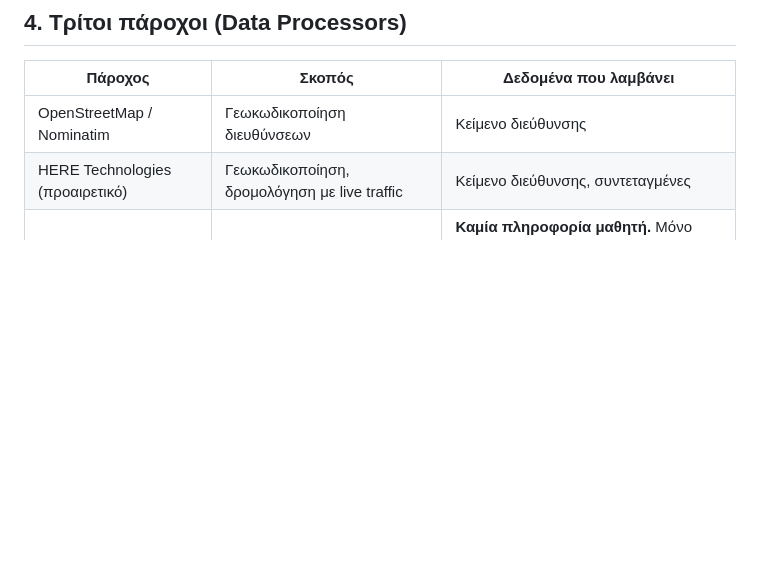
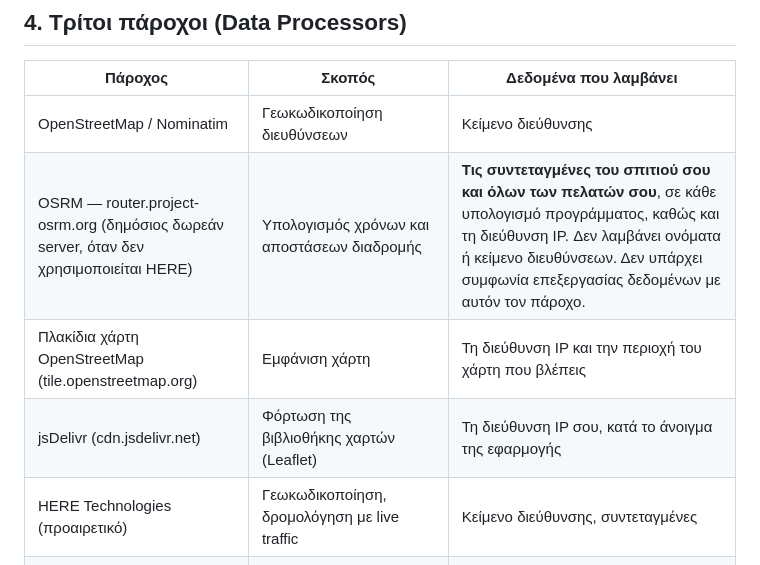
Before and after one commit to pangeo57-debug/routiq, a Markdown page: PRIVACY.md, the part around the change. Rendered like a GitHub page; blank space fills up the shorter version.

```diff
--- a/PRIVACY.md
+++ b/PRIVACY.md
@@ -45,6 +45,9 @@
 | Πάροχος | Σκοπός | Δεδομένα που λαμβάνει |
 |---|---|---|
 | OpenStreetMap / Nominatim | Γεωκωδικοποίηση διευθύνσεων | Κείμενο διεύθυνσης |
+| OSRM — router.project-osrm.org (δημόσιος δωρεάν server, όταν δεν χρησιμοποιείται HERE) | Υπολογισμός χρόνων και αποστάσεων διαδρομής | **Τις συντεταγμένες του σπιτιού σου και όλων των πελατών σου**, σε κάθε υπολογισμό προγράμματος, καθώς και τη διεύθυνση IP. Δεν λαμβάνει ονόματα ή κείμενο διευθύνσεων. Δεν υπάρχει συμφωνία επεξεργασίας δεδομένων με αυτόν τον πάροχο. |
+| Πλακίδια χάρτη OpenStreetMap (tile.openstreetmap.org) | Εμφάνιση χάρτη | Τη διεύθυνση IP και την περιοχή του χάρτη που βλέπεις |
+| jsDelivr (cdn.jsdelivr.net) | Φόρτωση της βιβλιοθήκης χαρτών (Leaflet) | Τη διεύθυνση IP σου, κατά το άνοιγμα της εφαρμογής |
 | HERE Technologies (προαιρετικό) | Γεωκωδικοποίηση, δρομολόγηση με live traffic | Κείμενο διεύθυνσης, συντεταγμένες |
 | Cloudflare Web Analytics (αν ενεργοποιηθεί) | Ανώνυμη μέτρηση επισκεψιμότητας | **Καμία πληροφορία μαθητή.** Μόνο συγκεντρωτικά: αριθμός επισκέψεων, χώρα, τύπος συσκευής/browser. Δεν χρησιμοποιεί cookies και δεν κάνει fingerprinting. |
 | [Stripe — όταν προστεθεί] | Επεξεργασία πληρωμών | Στοιχεία πληρωμής Χρήστη (όχι μαθητών) |
```
Also changed, not shown: LAUNCH.md (added, +109 -0 lines).
